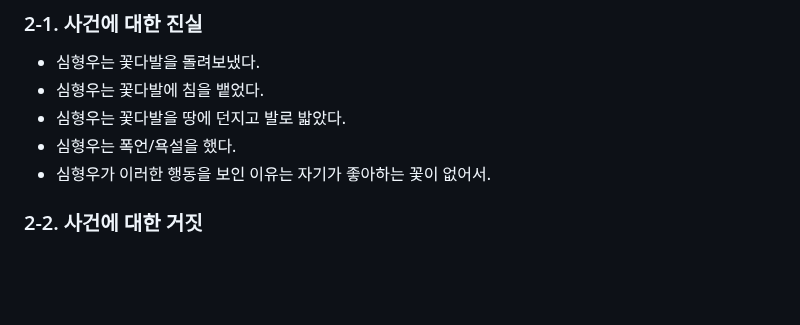
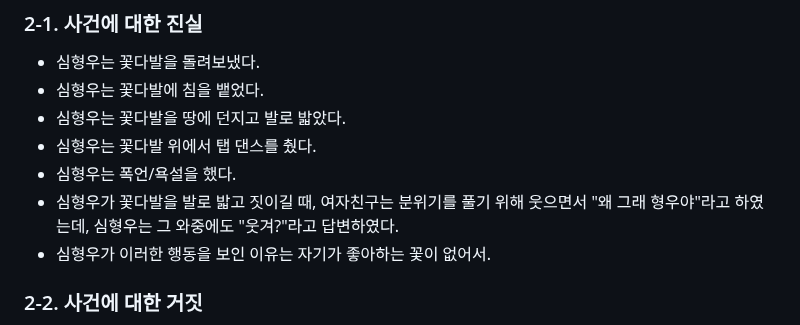
Before and after one commit to Creskim/creskim.github.io, a Markdown page: hw.md, the part around the change. GitHub-like rendering; blank space fills up the shorter version.

```diff
--- a/hw.md
+++ b/hw.md
@@ -39,7 +39,9 @@
 - 심형우는 꽃다발을 돌려보냈다.
 - 심형우는 꽃다발에 침을 뱉었다.
 - 심형우는 꽃다발을 땅에 던지고 발로 밟았다.
+- 심형우는 꽃다발 위에서 탭 댄스를 췄다.
 - 심형우는 폭언/욕설을 했다.
+- 심형우가 꽃다발을 발로 밟고 짓이길 때, 여자친구는 분위기를 풀기 위해 웃으면서 "왜 그래 형우야"라고 하였는데, 심형우는 그 와중에도 "웃겨?"라고 답변하였다.
 - 심형우가 이러한 행동을 보인 이유는 자기가 좋아하는 꽃이 없어서.
 
 ### 2-2. 사건에 대한 거짓
```
